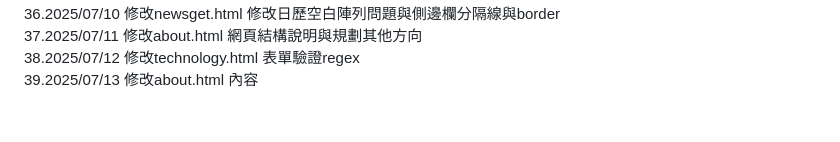
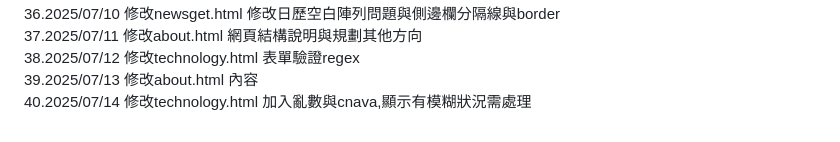
Before and after one commit to KevinPortfolio1/KevinPortfolio1.github.io, a Markdown page: README.md, the part around the change. Drawn GitHub-style.

```diff
--- a/README.md
+++ b/README.md
@@ -38,3 +38,4 @@
   37.2025/07/11  修改about.html 網頁結構說明與規劃其他方向
   38.2025/07/12  修改technology.html 表單驗證regex
   39.2025/07/13  修改about.html  內容
+  40.2025/07/14  修改technology.html  加入亂數與cnava,顯示有模糊狀況需處理
```
